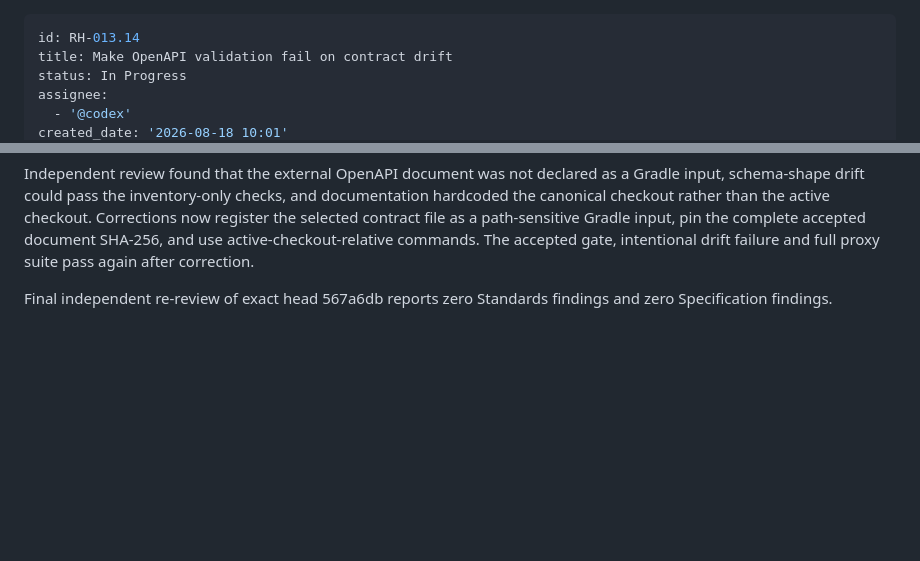
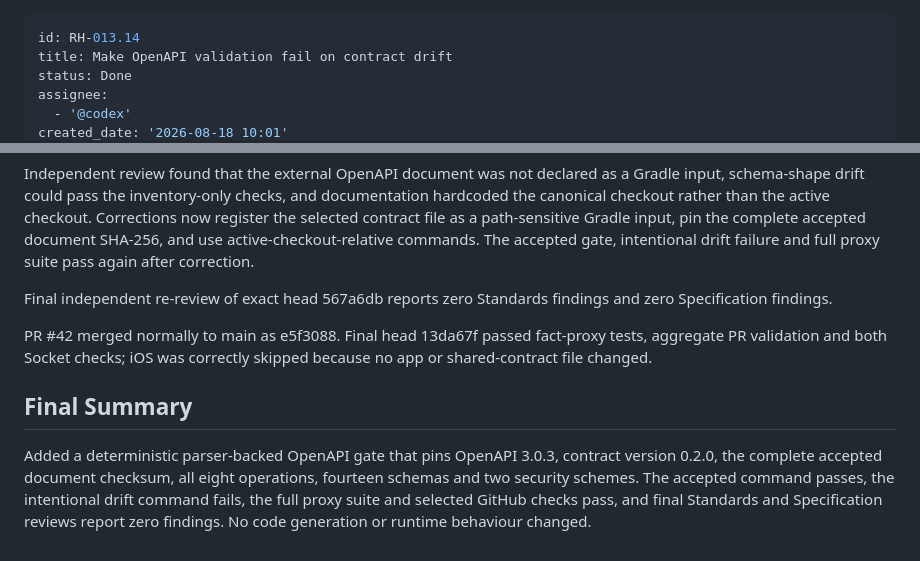
Before and after one commit to rjbarbour/MotoGuide, a Markdown page: backlog/tasks/rh-013.14 - Make-OpenAPI-validation-fail-on-contract-drift.md, 2 parts joined by grey strips. Drawn GitHub-style; blank space fills up the shorter version.

Commit message:
docs(RH-013.14): close OpenAPI drift gate

```diff
--- a/backlog/tasks/rh-013.14 - Make-OpenAPI-validation-fail-on-contract-drift.md
+++ b/backlog/tasks/rh-013.14 - Make-OpenAPI-validation-fail-on-contract-drift.md
@@ -1,7 +1,7 @@
 ---
 id: RH-013.14
 title: Make OpenAPI validation fail on contract drift
-status: In Progress
+status: Done
 assignee:
   - '@codex'
 created_date: '2026-08-18 10:01'
@@ -51,4 +51,12 @@ Implemented the deterministic gate with official io.swagger.parser.v3:swagger-pa
 Independent review found that the external OpenAPI document was not declared as a Gradle input, schema-shape drift could pass the inventory-only checks, and documentation hardcoded the canonical checkout rather than the active checkout. Corrections now register the selected contract file as a path-sensitive Gradle input, pin the complete accepted document SHA-256, and use active-checkout-relative commands. The accepted gate, intentional drift failure and full proxy suite pass again after correction.
 
 Final independent re-review of exact head 567a6db reports zero Standards findings and zero Specification findings.
+
+PR #42 merged normally to main as e5f3088. Final head 13da67f passed fact-proxy tests, aggregate PR validation and both Socket checks; iOS was correctly skipped because no app or shared-contract file changed.
 <!-- SECTION:NOTES:END -->
+
+## Final Summary
+
+<!-- SECTION:FINAL_SUMMARY:BEGIN -->
+Added a deterministic parser-backed OpenAPI gate that pins OpenAPI 3.0.3, contract version 0.2.0, the complete accepted document checksum, all eight operations, fourteen schemas and two security schemes. The accepted command passes, the intentional drift command fails, the full proxy suite and selected GitHub checks pass, and final Standards and Specification reviews report zero findings. No code generation or runtime behaviour changed.
+<!-- SECTION:FINAL_SUMMARY:END -->
```
Also changed, not shown: other parts of backlog/tasks/rh-013.14 - Make-OpenAPI-validation-fail-on-contract-drift.md (+4 -4 lines).
